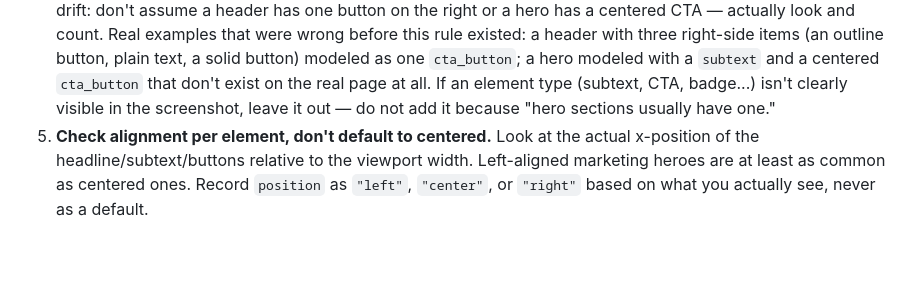
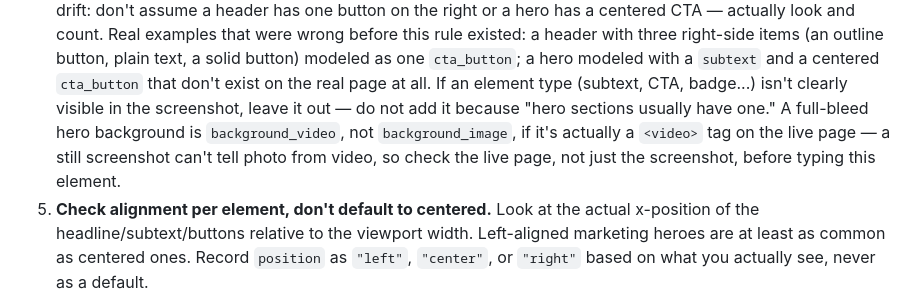
Before and after one commit to sslinNn/design-reference-plugin, a Markdown page: skills/extract-design/SKILL.md, the part around the change. GitHub-like rendering; blank space fills up the shorter version.

Commit message:
Add background_video vs background_image classification to extract-design skill

```diff
--- a/skills/extract-design/SKILL.md
+++ b/skills/extract-design/SKILL.md
@@ -48,7 +48,11 @@ reading to fill the gap.
    modeled with a `subtext` and a centered `cta_button` that don't exist
    on the real page at all. If an element type (subtext, CTA, badge...)
    isn't clearly visible in the screenshot, leave it out — do not add it
-   because "hero sections usually have one."
+   because "hero sections usually have one." A full-bleed hero background
+   is `background_video`, not `background_image`, if it's actually a
+   `<video>` tag on the live page — a still screenshot can't tell photo
+   from video, so check the live page, not just the screenshot, before
+   typing this element.
 5. **Check alignment per element, don't default to centered.** Look at
    the actual x-position of the headline/subtext/buttons relative to the
    viewport width. Left-aligned marketing heroes are at least as common
```
